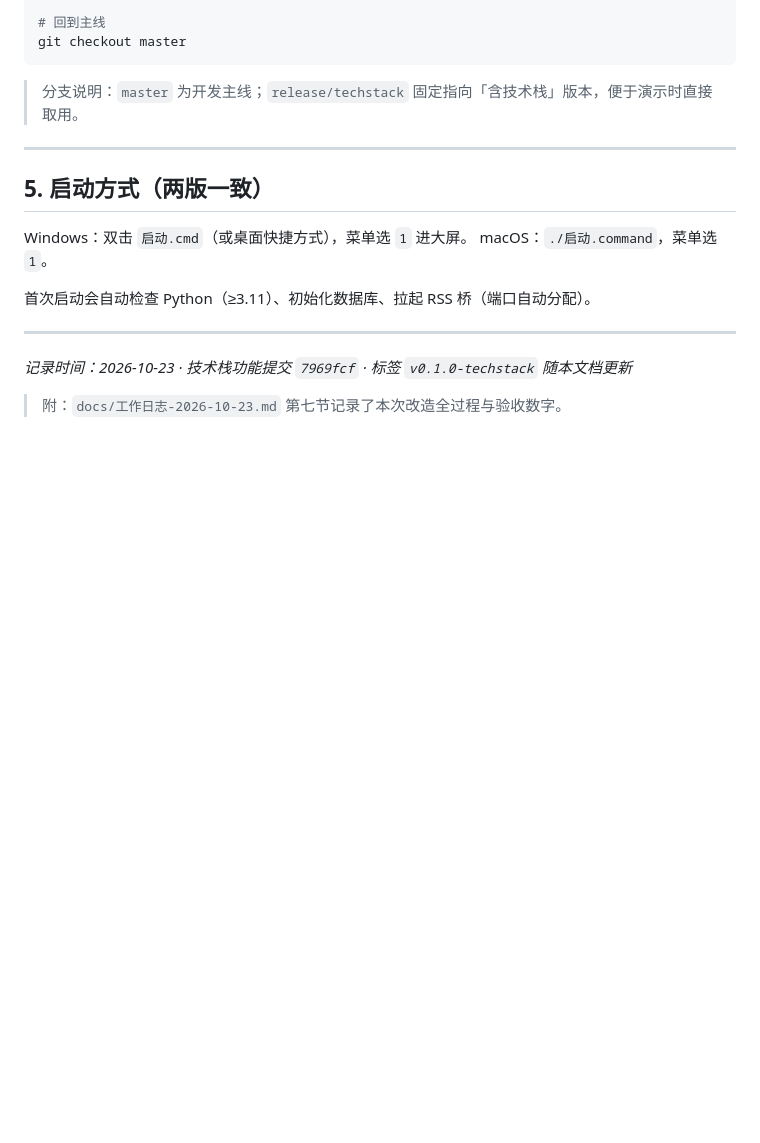
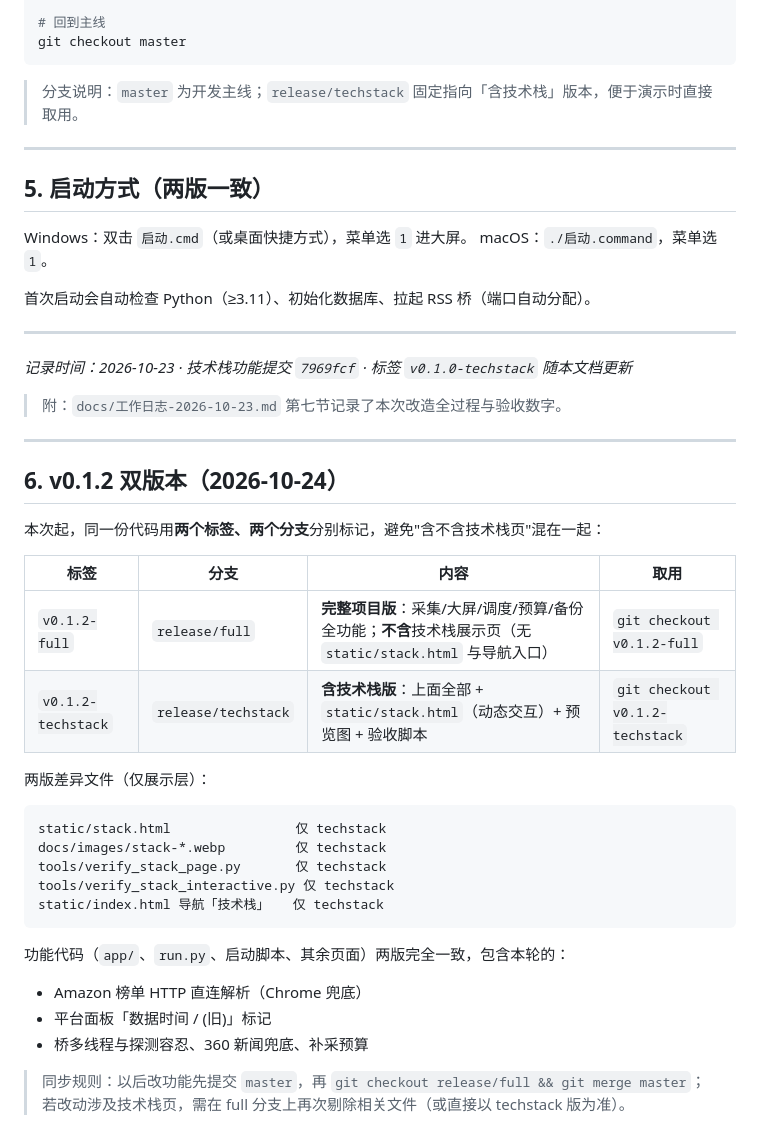
Before and after one commit to linyidong/hotspot-collection-network, a Markdown page: docs/版本说明-含技术栈.md, the part around the change. GitHub-like rendering; blank space fills up the shorter version.

Commit message:
docs: 记录 Amazon 长期方案与 v0.1.2 双版本说明

````diff
--- a/docs/版本说明-含技术栈.md
+++ b/docs/版本说明-含技术栈.md
@@ -97,3 +97,31 @@ macOS：`./启动.command`，菜单选 `1`。
 *记录时间：2026-10-23 · 技术栈功能提交 `7969fcf` · 标签 `v0.1.0-techstack` 随本文档更新*
 
 > 附：`docs/工作日志-2026-10-23.md` 第七节记录了本次改造全过程与验收数字。
+
+---
+
+## 6. v0.1.2 双版本（2026-10-24）
+
+本次起，同一份代码用**两个标签、两个分支**分别标记，避免"含不含技术栈页"混在一起：
+
+| 标签 | 分支 | 内容 | 取用 |
+|---|---|---|---|
+| `v0.1.2-full` | `release/full` | **完整项目版**：采集/大屏/调度/预算/备份全功能；**不含**技术栈展示页（无 `static/stack.html` 与导航入口） | `git checkout v0.1.2-full` |
+| `v0.1.2-techstack` | `release/techstack` | **含技术栈版**：上面全部 + `static/stack.html`（动态交互）+ 预览图 + 验收脚本 | `git checkout v0.1.2-techstack` |
+
+两版差异文件（仅展示层）：
+```
+static/stack.html                仅 techstack
+docs/images/stack-*.webp         仅 techstack
+tools/verify_stack_page.py       仅 techstack
+tools/verify_stack_interactive.py 仅 techstack
+static/index.html 导航「技术栈」   仅 techstack
+```
+
+功能代码（`app/`、`run.py`、启动脚本、其余页面）两版完全一致，包含本轮的：
+- Amazon 榜单 HTTP 直连解析（Chrome 兜底）
+- 平台面板「数据时间 / (旧)」标记
+- 桥多线程与探测容忍、360 新闻兜底、补采预算
+
+> 同步规则：以后改功能先提交 `master`，再 `git checkout release/full && git merge master`；
+> 若改动涉及技术栈页，需在 full 分支上再次剔除相关文件（或直接以 techstack 版为准）。
````
Also changed, not shown: docs/acceptance-report.md (+1 -1 lines), docs/工作日志-2026-10-23.md (+18 -0 lines).
